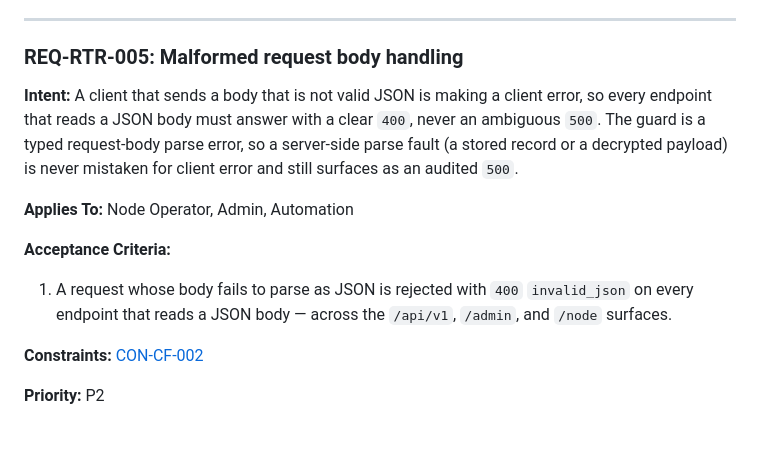
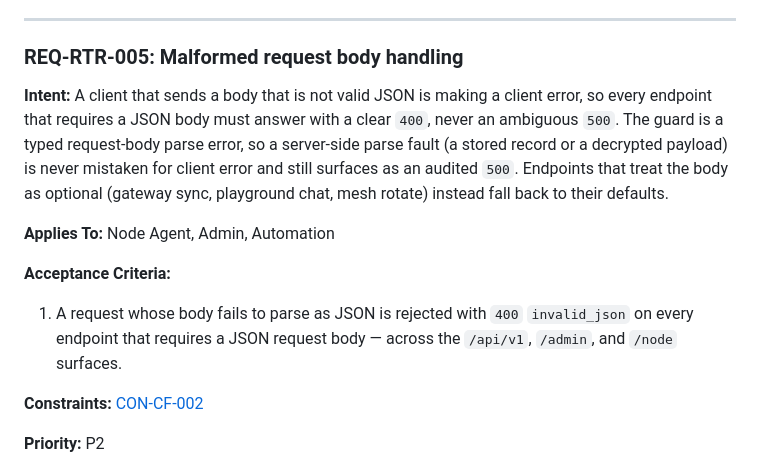
Before and after one commit to nikolanovoselec/codeflare-inference-mesh, a Markdown page: sdd/spec/router-worker.md, the part around the change. GitHub-like rendering; blank space fills up the shorter version.

```diff
--- a/sdd/spec/router-worker.md
+++ b/sdd/spec/router-worker.md
@@ -112,13 +112,13 @@ This domain covers the public Worker that receives provider calls, protects rout
 
 ### REQ-RTR-005: Malformed request body handling
 
-**Intent:** A client that sends a body that is not valid JSON is making a client error, so every endpoint that reads a JSON body must answer with a clear `400`, never an ambiguous `500`. The guard is a typed request-body parse error, so a server-side parse fault (a stored record or a decrypted payload) is never mistaken for client error and still surfaces as an audited `500`.
+**Intent:** A client that sends a body that is not valid JSON is making a client error, so every endpoint that requires a JSON body must answer with a clear `400`, never an ambiguous `500`. The guard is a typed request-body parse error, so a server-side parse fault (a stored record or a decrypted payload) is never mistaken for client error and still surfaces as an audited `500`. Endpoints that treat the body as optional (gateway sync, playground chat, mesh rotate) instead fall back to their defaults.
 
-**Applies To:** Node Operator, Admin, Automation
+**Applies To:** Node Agent, Admin, Automation
 
 **Acceptance Criteria:**
 
-1. A request whose body fails to parse as JSON is rejected with `400` `invalid_json` on every endpoint that reads a JSON body — across the `/api/v1`, `/admin`, and `/node` surfaces. <!-- @impl: packages/router-worker/src/router.ts::createRouter --> <!-- @impl: packages/router-worker/src/errors.ts::InvalidJsonBodyError --> <!-- @test: packages/router-worker/src/router.test.ts (REQ-RTR-005 rejects a malformed JSON body with 400 invalid_json on an api endpoint) --> <!-- @test: packages/router-worker/src/router.test.ts (REQ-RTR-005 rejects a malformed JSON body with 400 invalid_json on a node endpoint) --> <!-- @test: packages/router-worker/src/router.test.ts (REQ-RTR-005 rejects a malformed JSON body with 400 invalid_json on an admin endpoint) -->
+1. A request whose body fails to parse as JSON is rejected with `400` `invalid_json` on every endpoint that requires a JSON request body — across the `/api/v1`, `/admin`, and `/node` surfaces. <!-- @impl: packages/router-worker/src/router.ts::createRouter --> <!-- @impl: packages/router-worker/src/errors.ts::InvalidJsonBodyError --> <!-- @test: packages/router-worker/src/router.test.ts (REQ-RTR-005 rejects a malformed JSON body with 400 invalid_json on an api endpoint) --> <!-- @test: packages/router-worker/src/router.test.ts (REQ-RTR-005 rejects a malformed JSON body with 400 invalid_json on a node endpoint) --> <!-- @test: packages/router-worker/src/router.test.ts (REQ-RTR-005 rejects a malformed JSON body with 400 invalid_json on an admin endpoint) -->
 
 **Constraints:** [CON-CF-002](constraints.md#con-cf-002-worker-runtime-compatibility)
 
```
Also changed, not shown: documentation/lanes/api-reference-admin.md (+1 -1 lines), documentation/lanes/api-reference.md (+3 -1 lines).
